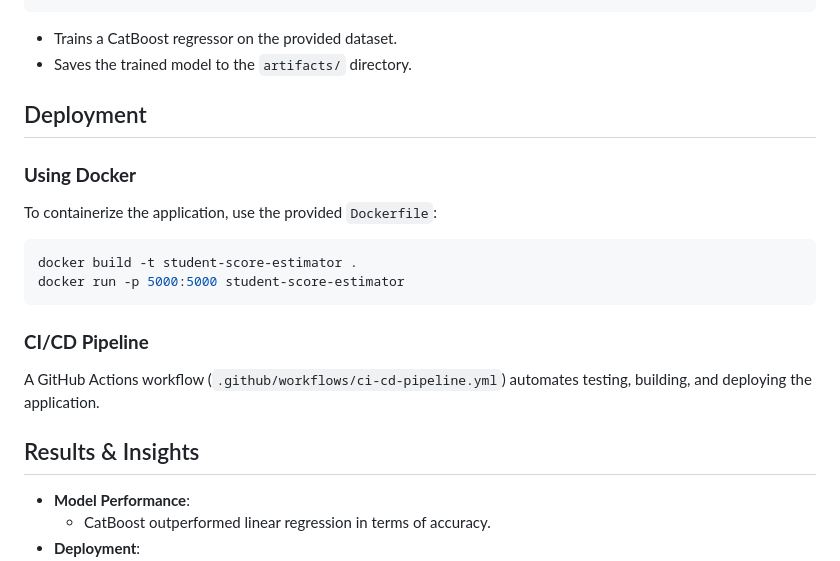
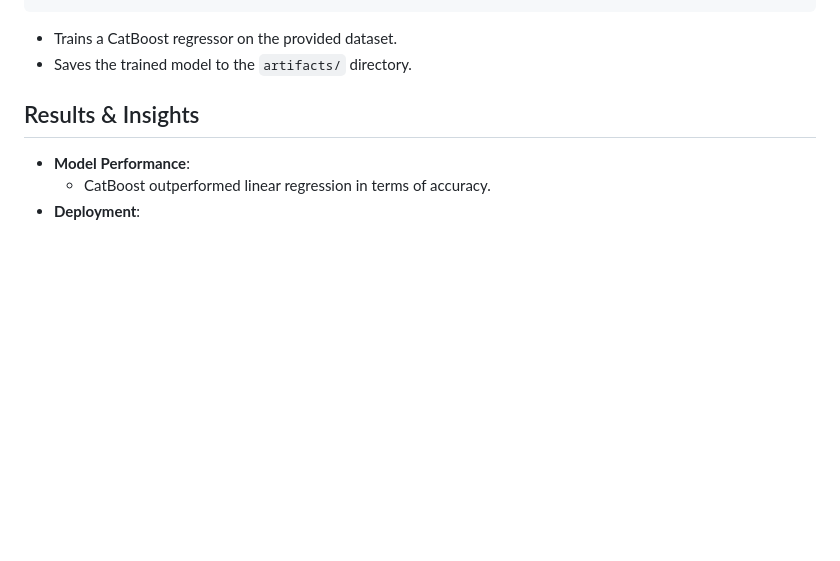
Before and after one commit to nishikanta24/Student_Score_Estimator, a Markdown page: README.md, the part around the change. GitHub-like rendering; blank space fills up the shorter version.

````diff
--- a/README.md
+++ b/README.md
@@ -113,17 +113,6 @@ def train_model(X_train, y_train):
 - Trains a CatBoost regressor on the provided dataset.
 - Saves the trained model to the `artifacts/` directory.
 
-## Deployment
-
-### **Using Docker**
-To containerize the application, use the provided `Dockerfile`:
-```bash
-docker build -t student-score-estimator .
-docker run -p 5000:5000 student-score-estimator
-```
-
-### **CI/CD Pipeline**
-A GitHub Actions workflow (`.github/workflows/ci-cd-pipeline.yml`) automates testing, building, and deploying the application.
 
 ## Results & Insights
 - **Model Performance**:
````
